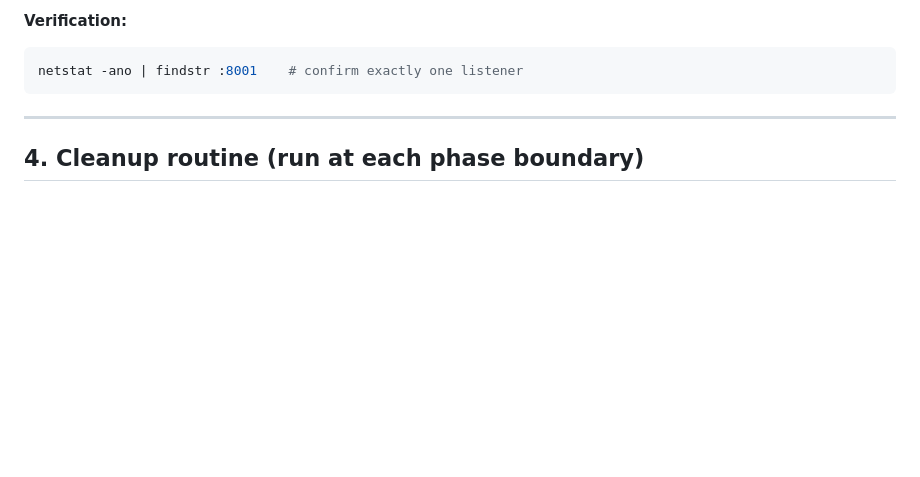
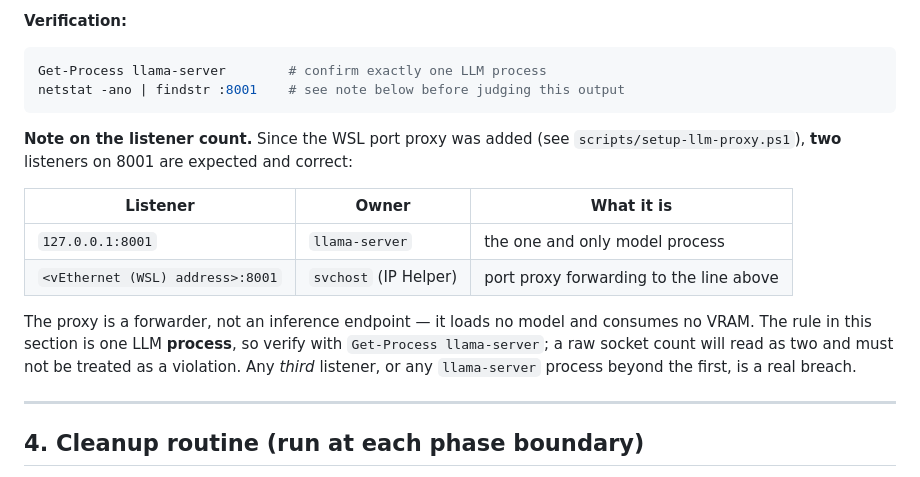
Before and after one commit to mohamedalifaragitiai/Enclave-MCP, a Markdown page: resource-governance.md, the part around the change. Drawn GitHub-style; blank space fills up the shorter version.

Commit message:
Clarify section 3 verification: one LLM process, not one socket
Adding the WSL port proxy means two listeners on 8001 are now expected and
correct - llama-server on loopback, and the IP Helper forwarder on the
vEthernet (WSL) address. The proxy loads no model and consumes no VRAM.

The rule was always one LLM instance, so the check is stated in terms of
processes (Get-Process llama-server) rather than a raw socket count, which
would otherwise read as a violation to anyone running it cold.

````diff
--- a/resource-governance.md
+++ b/resource-governance.md
@@ -82,8 +82,24 @@ below 10 GB at any phase boundary, run the cleanup routine (§4) before proceedi
 
 **Verification:**
 ```powershell
-netstat -ano | findstr :8001    # confirm exactly one listener
+Get-Process llama-server        # confirm exactly one LLM process
+netstat -ano | findstr :8001    # see note below before judging this output
 ```
+
+**Note on the listener count.** Since the WSL port proxy was added (see
+`scripts/setup-llm-proxy.ps1`), **two** listeners on 8001 are expected and
+correct:
+
+| Listener | Owner | What it is |
+|---|---|---|
+| `127.0.0.1:8001` | `llama-server` | the one and only model process |
+| `<vEthernet (WSL) address>:8001` | `svchost` (IP Helper) | port proxy forwarding to the line above |
+
+The proxy is a forwarder, not an inference endpoint — it loads no model and
+consumes no VRAM. The rule in this section is one LLM **process**, so verify
+with `Get-Process llama-server`; a raw socket count will read as two and must
+not be treated as a violation. Any *third* listener, or any `llama-server`
+process beyond the first, is a real breach.
 
 ---
 
````
